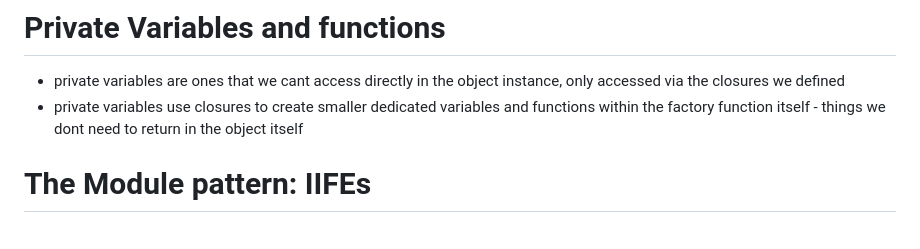
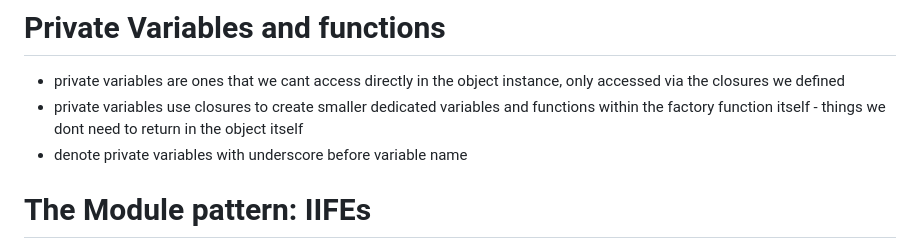
Before and after one commit to christianyarwood62/javascript-intermediate-TOP, a Markdown page: factory-functions-module-pattern.md, the part around the change. Rendered like a GitHub page.

```diff
--- a/factory-functions-module-pattern.md
+++ b/factory-functions-module-pattern.md
@@ -35,6 +35,7 @@ const { a, b } = obj;
 # Private Variables and functions
 - private variables are ones that we cant access directly in the object instance, only accessed via the closures we defined
 - private variables use closures to create smaller dedicated variables and functions within the factory function itself - things we dont need to return in the object itself
+- denote private variables with underscore before variable name
 
 # The Module pattern: IIFEs
 - dont need a factory to produce multiple objects, use factories to wrap sections of code together instead
```
Also changed, not shown: classes.md (added, +88 -0 lines).
